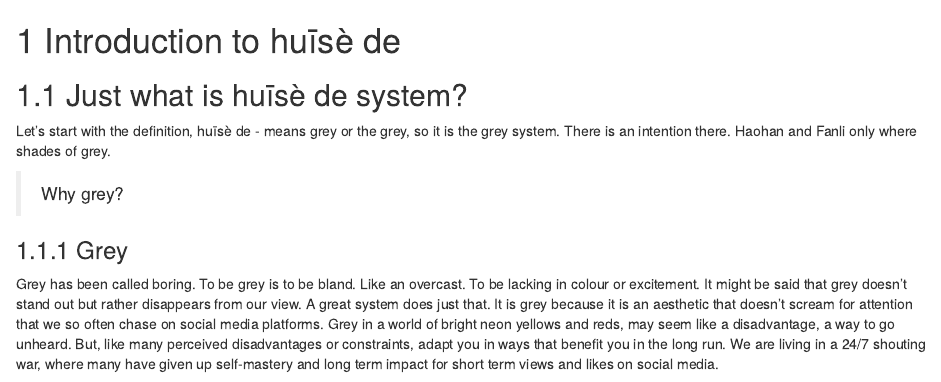
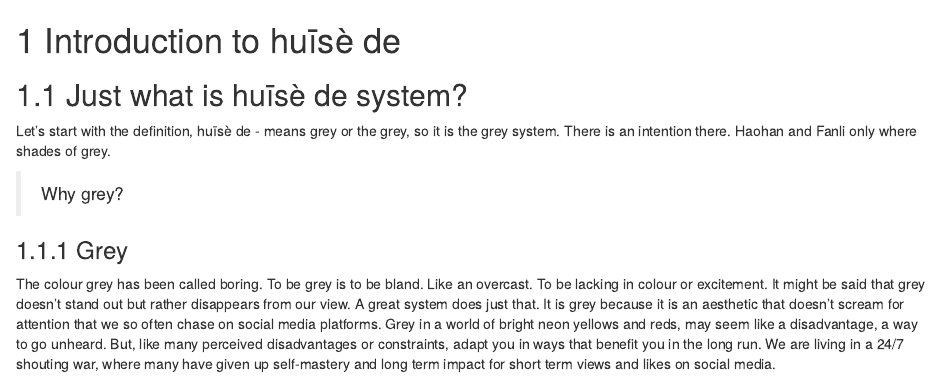
Before and after one commit to dyadxmachina/huisede, an R Markdown document (01-introduction.Rmd): the page in a window 1100 px wide, from its top. Rendered offline with R 4.5, knitr and Pandoc, with nearby package versions; drawn as R Markdown's standard HTML page in place of the format the file asks for.

Commit message:
updated colour issue

```diff
--- a/01-introduction.Rmd
+++ b/01-introduction.Rmd
@@ -8,7 +8,7 @@ Let's start with the definition, huīsè de - means grey or the grey, so it is t
 > Why grey?
 
 ### Grey
-Grey has been called boring. To be grey is to be bland. Like an overcast. To be lacking in colour or excitement. It might be said that grey doesn't stand out but rather disappears from our view. A great system does just that. It is grey because it is an aesthetic that doesn't scream for attention that we so often chase on social media platforms. Grey in a world of bright neon yellows and reds, may seem like a disadvantage, a way to go unheard. But, like many perceived disadvantages or constraints, adapt you in ways that benefit you in the long run. We are living in a 24/7 shouting war, where many have given up self-mastery and long term impact for short term views and likes on social media.
+The colour grey has been called boring. To be grey is to be bland. Like an overcast. To be lacking in colour or excitement. It might be said that grey doesn't stand out but rather disappears from our view. A great system does just that. It is grey because it is an aesthetic that doesn't scream for attention that we so often chase on social media platforms. Grey in a world of bright neon yellows and reds, may seem like a disadvantage, a way to go unheard. But, like many perceived disadvantages or constraints, adapt you in ways that benefit you in the long run. We are living in a 24/7 shouting war, where many have given up self-mastery and long term impact for short term views and likes on social media.
 
 ![Image of logo placeholder](artwork/grey.png)
 
```
